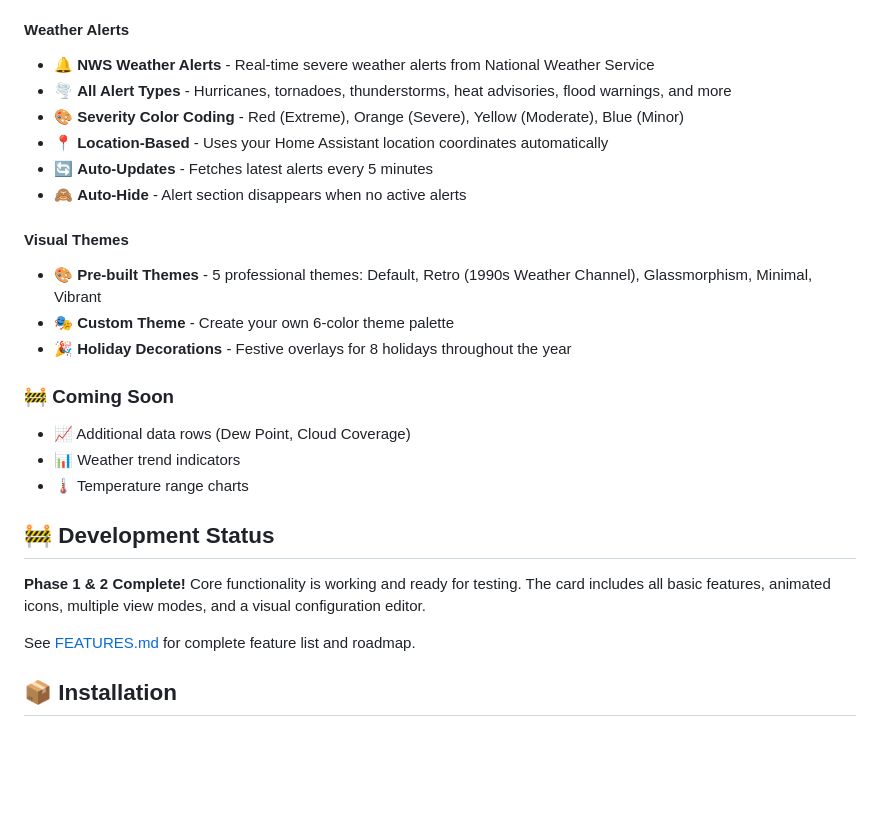
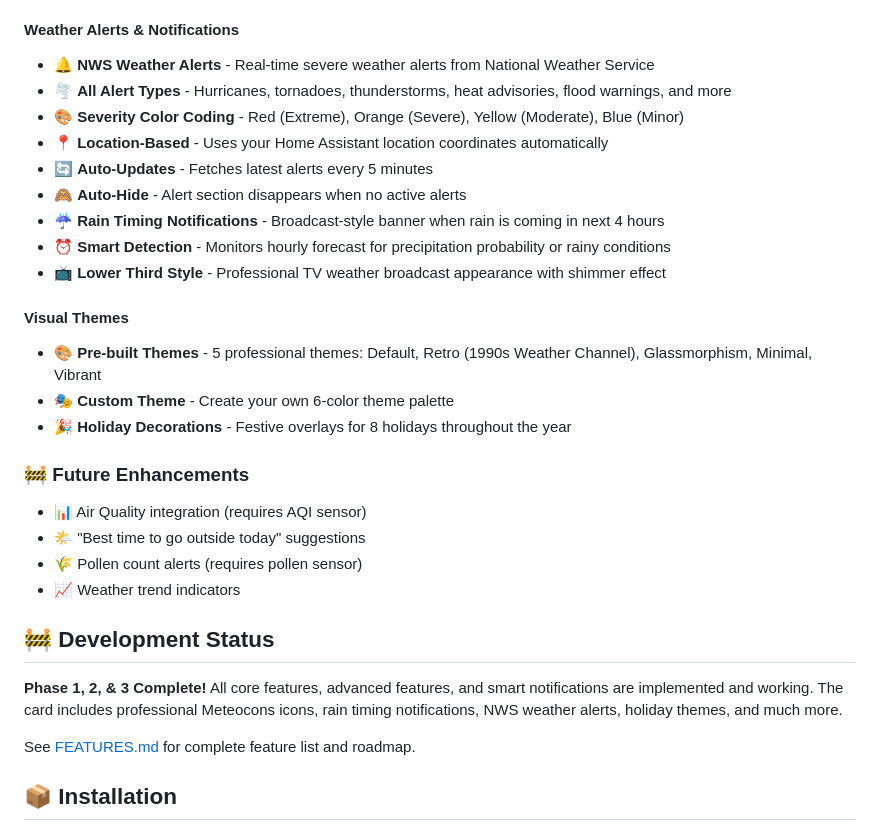
Before and after one commit to imCharlieB/WeatherPulse, a Markdown page: README.md, the part around the change. GitHub-like rendering; blank space fills up the shorter version.

```diff
--- a/README.md
+++ b/README.md
@@ -54,27 +54,31 @@ A modern, highly configurable weather card for Home Assistant with dynamic themi
 - 🌅 **Sunrise/Sunset** - Next sunrise or sunset time
 - 📐 **Three Layout Modes** - Compact (in header), Standard (separate cards), Detailed (large cards)
 
-#### Weather Alerts
+#### Weather Alerts & Notifications
 - 🔔 **NWS Weather Alerts** - Real-time severe weather alerts from National Weather Service
 - 🌪️ **All Alert Types** - Hurricanes, tornadoes, thunderstorms, heat advisories, flood warnings, and more
 - 🎨 **Severity Color Coding** - Red (Extreme), Orange (Severe), Yellow (Moderate), Blue (Minor)
 - 📍 **Location-Based** - Uses your Home Assistant location coordinates automatically
 - 🔄 **Auto-Updates** - Fetches latest alerts every 5 minutes
 - 🙈 **Auto-Hide** - Alert section disappears when no active alerts
+- ☔ **Rain Timing Notifications** - Broadcast-style banner when rain is coming in next 4 hours
+- ⏰ **Smart Detection** - Monitors hourly forecast for precipitation probability or rainy conditions
+- 📺 **Lower Third Style** - Professional TV weather broadcast appearance with shimmer effect
 
 #### Visual Themes
 - 🎨 **Pre-built Themes** - 5 professional themes: Default, Retro (1990s Weather Channel), Glassmorphism, Minimal, Vibrant
 - 🎭 **Custom Theme** - Create your own 6-color theme palette
 - 🎉 **Holiday Decorations** - Festive overlays for 8 holidays throughout the year
 
-### 🚧 Coming Soon
-- 📈 Additional data rows (Dew Point, Cloud Coverage)
-- 📊 Weather trend indicators
-- 🌡️ Temperature range charts
+### 🚧 Future Enhancements
+- 📊 Air Quality integration (requires AQI sensor)
+- 🌤️ "Best time to go outside today" suggestions
+- 🌾 Pollen count alerts (requires pollen sensor)
+- 📈 Weather trend indicators
 
 ## 🚧 Development Status
 
-**Phase 1 & 2 Complete!** Core functionality is working and ready for testing. The card includes all basic features, animated icons, multiple view modes, and a visual configuration editor.
+**Phase 1, 2, & 3 Complete!** All core features, advanced features, and smart notifications are implemented and working. The card includes professional Meteocons icons, rain timing notifications, NWS weather alerts, holiday themes, and much more.
 
 See [FEATURES.md](FEATURES.md) for complete feature list and roadmap.
 
```
Also changed, not shown: FEATURES.md (+25 -27 lines).
